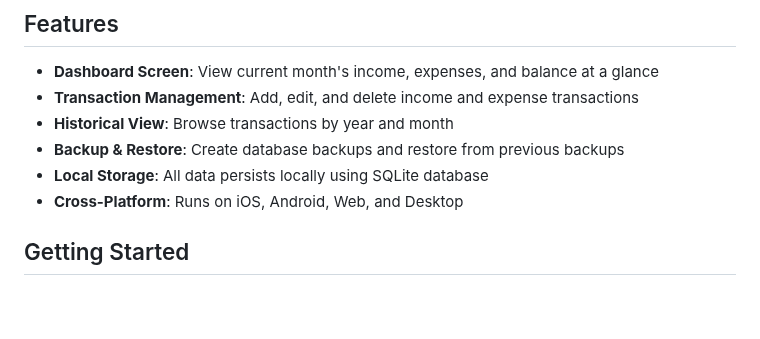
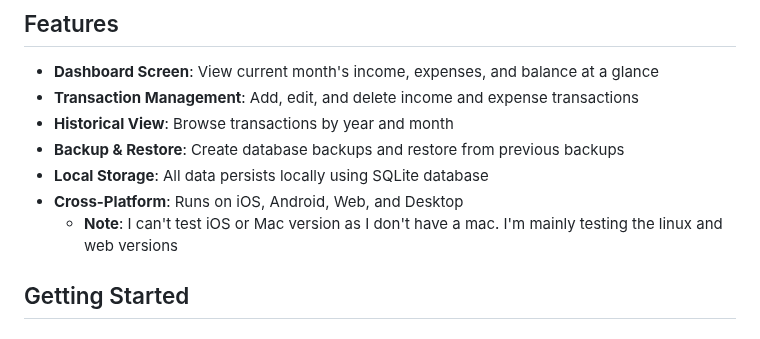
Before and after one commit to nzkritik/budget-app, a Markdown page: README.md, the part around the change. Rendered like a GitHub page; blank space fills up the shorter version.

Commit message:
Add testing limitations note for iOS and Mac
Added a note about testing limitations for iOS and Mac.

```diff
--- a/README.md
+++ b/README.md
@@ -10,6 +10,7 @@ A simple, single-user cross-platform budget application built with Flutter and S
 - **Backup & Restore**: Create database backups and restore from previous backups
 - **Local Storage**: All data persists locally using SQLite database
 - **Cross-Platform**: Runs on iOS, Android, Web, and Desktop
+    - **Note**: I can't test iOS or Mac version as I don't have a mac. I'm mainly testing the linux and web versions
 
 ## Getting Started
 
```
